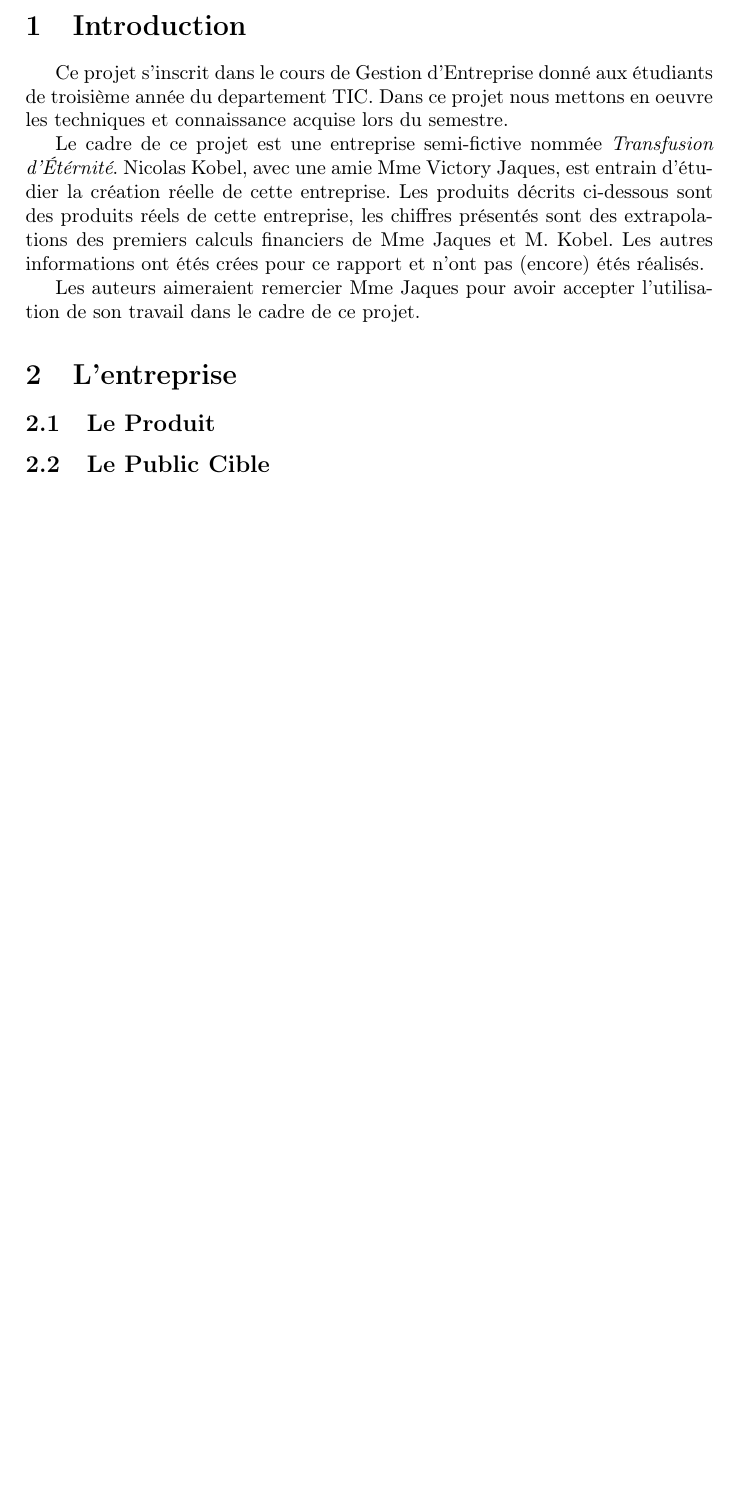
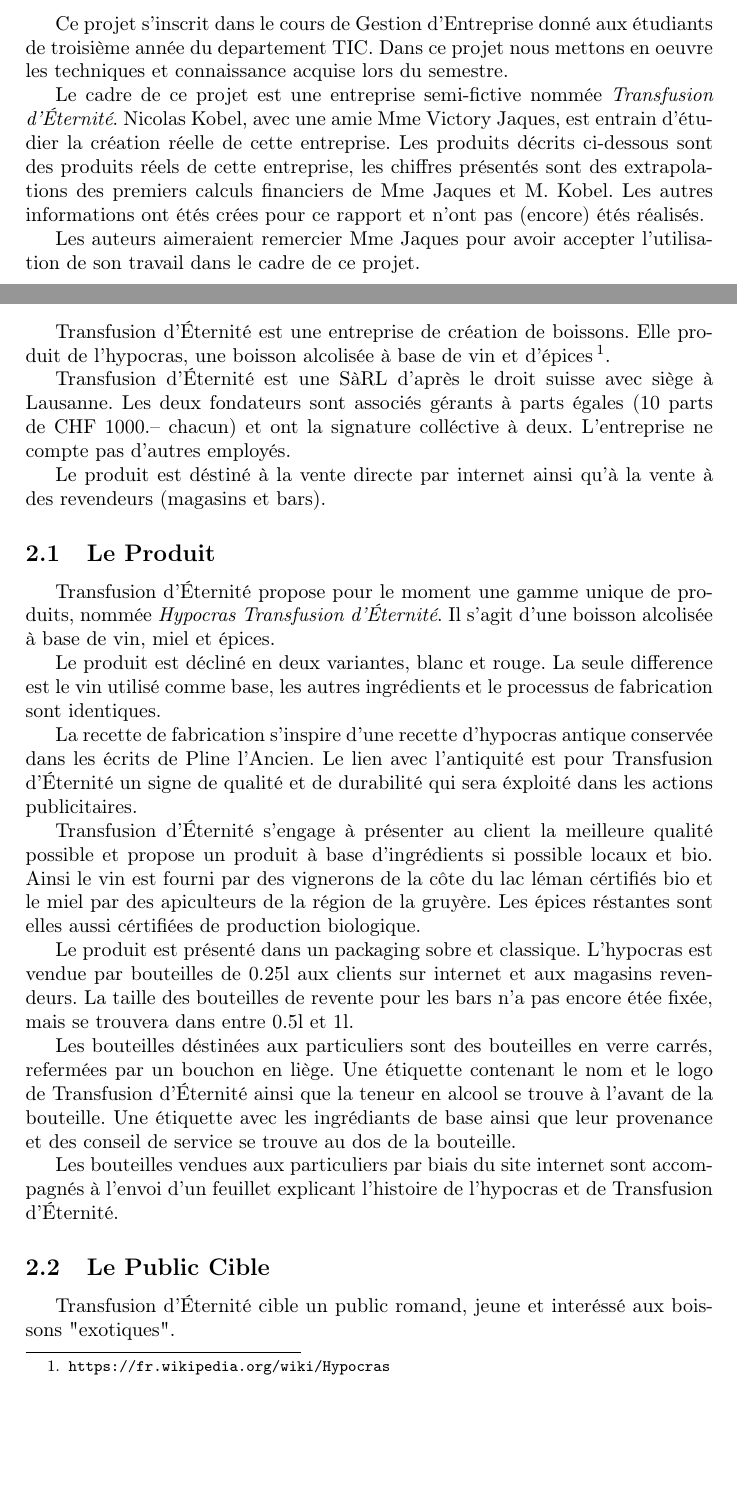
Before and after one commit to haurane/GET_Projet, a LaTeX document (Rapport/rapport_get.tex): part of page 3 of 3 before the commit and two parts of pages 3 and 4 of 5 after it, the two joined at a grey line, cut at the place of the change, the shorter picture padded with empty space. Compiled offline with pdfLaTeX.

Commit message:
description produit v1

```diff
--- a/Rapport/rapport_get.tex
+++ b/Rapport/rapport_get.tex
@@ -8,15 +8,19 @@
 \usepackage{listings}
 \usepackage{pageGarde/HEIG_STY}
 \usepackage[hidelinks]{hyperref}
+\usepackage{lipsum}
+\newcommand{\tde}{Transfusion d'Éternité}
 
 \title{Projet de Gestion d'Entreprise}
-\subtitle{Transfusion d'Étérnité}
+\subtitle{\tde{}}
 \author{João Miguel Domingues Pedrosa \\ Stephane Donnet \\ Loïc Haas \\ Nicolas Kobel}
 
 \acro{GET}
 \cours{Gestion d'Entreprise}
 \date{\today}
 \prof{Destine au Prof. Dider Gern}
+
+
 
 \begin{document}
 \maketitle
@@ -26,15 +30,51 @@
 Ce projet s'inscrit dans le cours de Gestion d'Entreprise donné aux étudiants de troisième année du departement TIC.
 Dans ce projet nous mettons en oeuvre les techniques et connaissance acquise lors du semestre.
 
-Le cadre de ce projet est une entreprise semi-fictive nommée \textit{Transfusion d'Étérnité}.
+Le cadre de ce projet est une entreprise semi-fictive nommée \textit{\tde{}}.
 Nicolas Kobel, avec une amie Mme Victory Jaques, est entrain d'étudier la création réelle de cette entreprise.
 Les produits décrits ci-dessous sont des produits réels de cette entreprise, les chiffres présentés sont des extrapolations des premiers calculs financiers de Mme Jaques et M. Kobel.
 Les autres informations ont étés crées pour ce rapport et n'ont pas (encore) étés réalisés.
 
 Les auteurs aimeraient remercier Mme Jaques pour avoir accepter l'utilisation de son travail dans le cadre de ce projet.
+\newpage
 \section{L'entreprise}
+\tde{} est une entreprise de création de boissons.
+Elle produit de l'hypocras, une boisson alcolisée à base de vin et d'épices\footnote{\url{https://fr.wikipedia.org/wiki/Hypocras}}.
+
+\tde{} est une SàRL d'après le droit suisse avec siège à Lausanne.
+Les deux fondateurs sont associés gérants à parts égales (10 parts de CHF 1000.-- chacun) et ont la signature colléctive à deux.
+L'entreprise ne compte pas d'autres employés.
+
+Le produit est déstiné à la vente directe par internet ainsi qu'à la vente à des revendeurs (magasins et bars).
 \subsection{Le Produit}
+\tde{} propose pour le moment une gamme unique de produits, nommée \textit{Hypocras \tde{}}.
+Il s'agit d'une boisson alcolisée à base de vin, miel et épices.
+
+Le produit est décliné en deux variantes, blanc et rouge.
+La seule difference est le vin utilisé comme base, les autres ingrédients et le processus de fabrication sont identiques.
+
+La recette de fabrication s'inspire d'une recette d'hypocras antique conservée dans les écrits de Pline l'Ancien.
+%Des variantes de cette recettes ont étés téstés par \tde{} et pouront servire comme base pour une gamme differente.
+Le lien avec l'antiquité est pour \tde{} un signe de qualité et de durabilité qui sera éxploité dans les actions publicitaires.
+
+\tde{} s'engage à présenter au client la meilleure qualité possible et propose un produit à base d'ingrédients si possible locaux et bio.
+Ainsi le vin est fourni par des vignerons de la côte du lac léman cértifiés bio et le miel par des apiculteurs de la région de la gruyère.
+Les épices réstantes sont elles aussi cértifiées de production biologique.
+
+Le produit est présenté dans un packaging sobre et classique.
+L'hypocras est vendue par bouteilles de 0.25l aux clients sur internet et aux magasins revendeurs.
+La taille des bouteilles de revente pour les bars n'a pas encore étée fixée, mais se trouvera dans entre 0.5l et 1l.
+
+Les bouteilles déstinées aux particuliers sont des bouteilles en verre carrés, refermées par un bouchon en liège.
+Une étiquette contenant le nom et le logo de \tde{} ainsi que la teneur en alcool se trouve à l'avant de la bouteille.
+Une étiquette avec les ingrédiants de base ainsi que leur provenance et des conseil de service se trouve au dos de la bouteille.
+
+Les bouteilles vendues aux particuliers par biais du site internet sont accompagnés à l'envoi d'un feuillet explicant l'histoire de l'hypocras et de \tde{}.
+
+%\lipsum
 \subsection{Le Public Cible}
+\tde{} cible un public romand, jeune et interéssé aux boissons "exotiques".
+\subsection{Préstations Supplémentaires}
 \section{Brevets}
 \section{Depot de Marque}
 \section{Processus}
```
